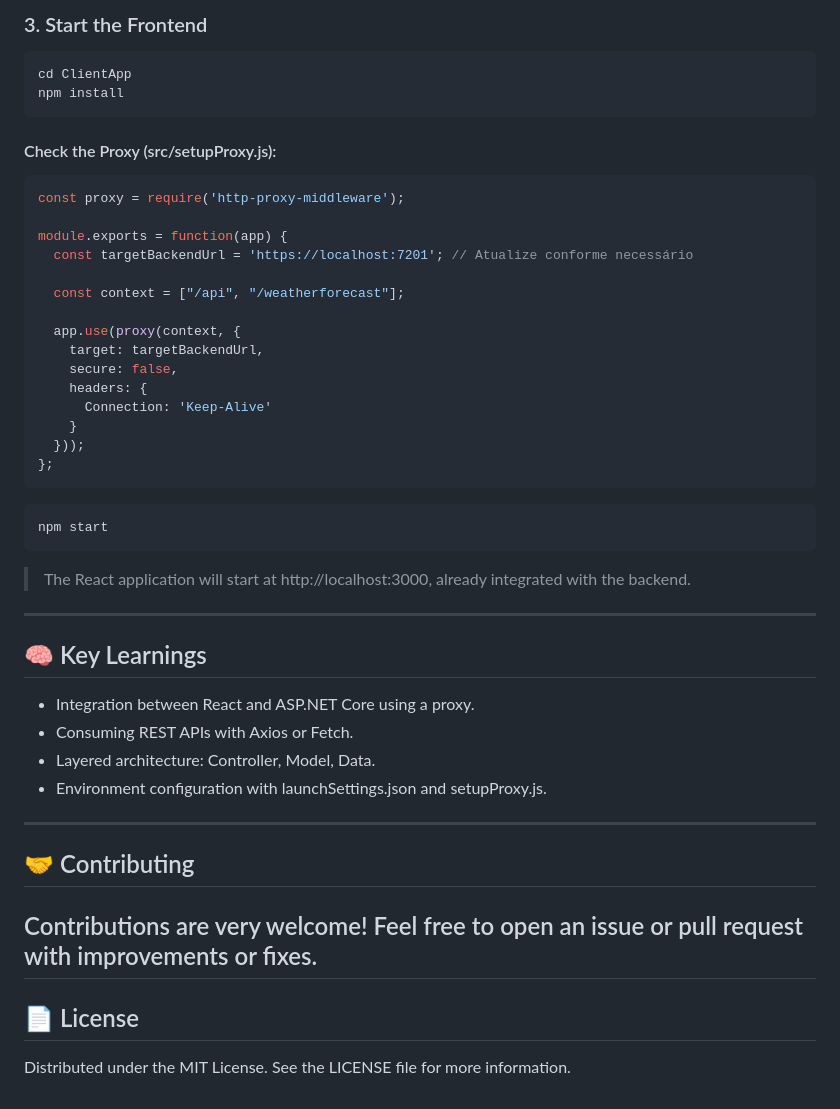
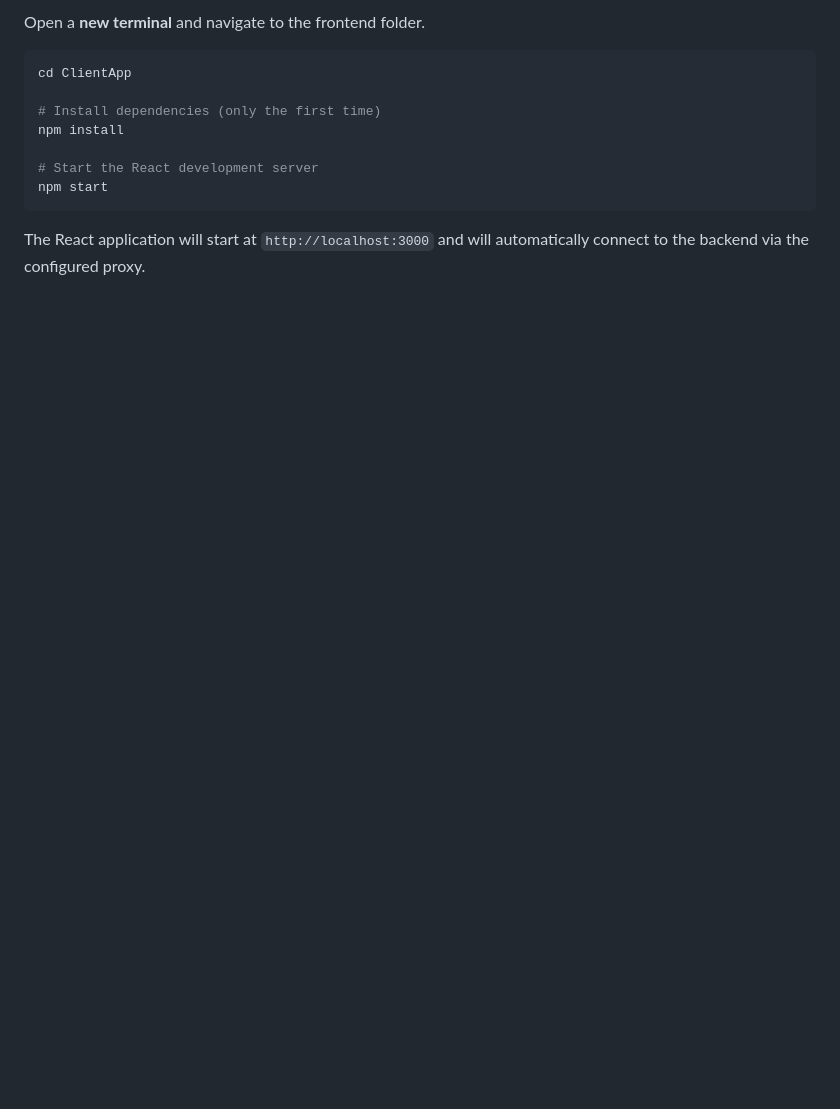
Before and after one commit to gvmzin/GerenciadorTarefas, a Markdown page: README.md, the part around one of its changes. Rendered like a GitHub page; blank space fills up the shorter version.

Commit message:
atualizar readme

````diff
--- a/README.md
+++ b/README.md
@@ -91,53 +81,14 @@ dotnet run
 
-### 3. Start the Frontend
+Open a **new terminal** and navigate to the frontend folder.
 
 ```bash
 cd ClientApp
+
+# Install dependencies (only the first time)
 npm install
-```
 
-#### Check the Proxy (src/setupProxy.js):
-
-```js
-const proxy = require('http-proxy-middleware');
-
-module.exports = function(app) {
-  const targetBackendUrl = 'https://localhost:7201'; // Atualize conforme necessário
-
-  const context = ["/api", "/weatherforecast"];
-
-  app.use(proxy(context, {
-    target: targetBackendUrl,
-    secure: false,
-    headers: {
-      Connection: 'Keep-Alive'
-    }
-  }));
-};
-```
-
-```bash
+# Start the React development server
 npm start
 ```
 
-> The React application will start at http://localhost:3000, already integrated with the backend.
-
----
-
-## 🧠 Key Learnings
-
-* Integration between React and ASP.NET Core using a proxy.
-* Consuming REST APIs with Axios or Fetch.
-* Layered architecture: Controller, Model, Data.
-* Environment configuration with launchSettings.json and setupProxy.js.
-
----
-
-## 🤝 Contributing
-
-Contributions are very welcome! Feel free to open an issue or pull request with improvements or fixes.
----
-
-## 📄 License
-
-Distributed under the MIT License. See the LICENSE file for more information.
+The React application will start at `http://localhost:3000` and will automatically connect to the backend via the configured proxy.
````
Also changed, not shown: other parts of README.md (+53 -63 lines).
